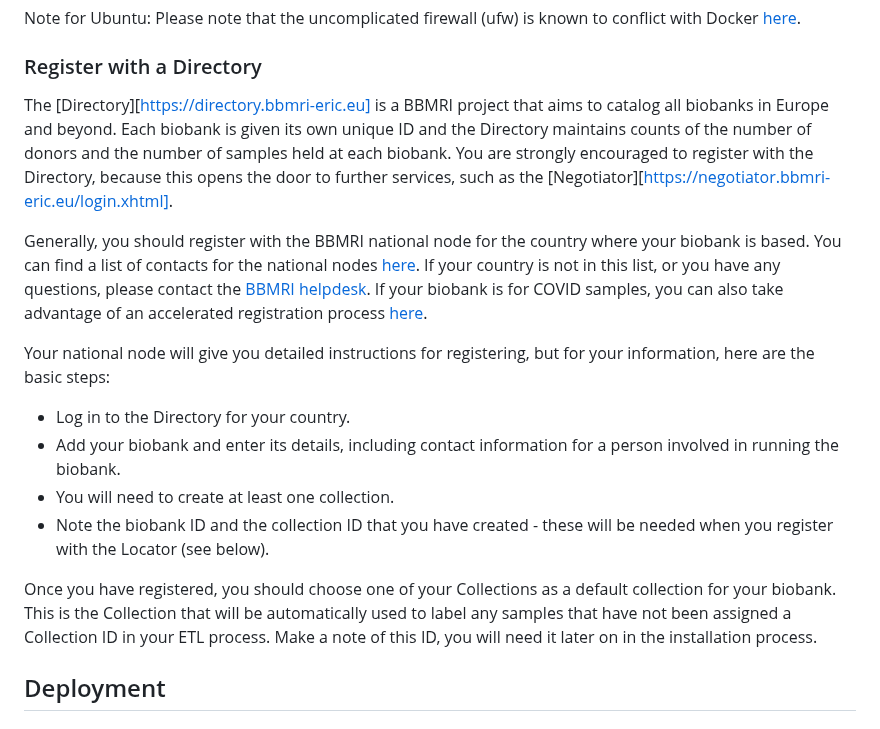
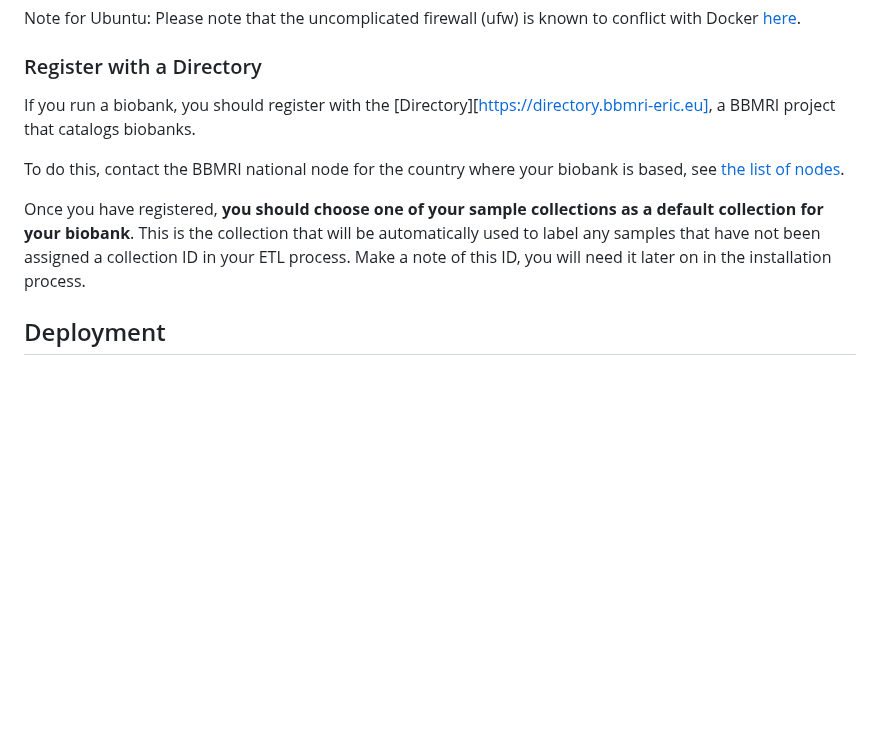
Before and after one commit to samply/bridgehead, a Markdown page: README.md, the part around the change. GitHub-like rendering; blank space fills up the shorter version.

Commit message:
Simplified the Directory registration section

```diff
--- a/README.md
+++ b/README.md
@@ -70,18 +70,11 @@ Note for Ubuntu: Please note that the uncomplicated firewall (ufw) is known to c
 
 ### Register with a Directory
 
-The [Directory][https://directory.bbmri-eric.eu] is a BBMRI project that aims to catalog all biobanks in Europe and beyond. Each biobank is given its own unique ID and the Directory maintains counts of the number of donors and the number of samples held at each biobank. You are strongly encouraged to register with the Directory, because this opens the door to further services, such as the [Negotiator][https://negotiator.bbmri-eric.eu/login.xhtml].
+If you run a biobank, you should register with the [Directory][https://directory.bbmri-eric.eu], a BBMRI project that catalogs biobanks.
 
-Generally, you should register with the BBMRI national node for the country where your biobank is based. You can find a list of contacts for the national nodes [here](http://www.bbmri-eric.eu/national-nodes/). If your country is not in this list, or you have any questions, please contact the [BBMRI helpdesk](mailto:directory@helpdesk.bbmri-eric.eu). If your biobank is for COVID samples, you can also take advantage of an accelerated registration process [here](https://docs.google.com/forms/d/e/1FAIpQLSdIFfxADikGUf1GA0M16J0HQfc2NHJ55M_E47TXahju5BlFIQ).
+To do this, contact the BBMRI national node for the country where your biobank is based, see [the list of nodes](http://www.bbmri-eric.eu/national-nodes/).
 
-Your national node will give you detailed instructions for registering, but for your information, here are the basic steps:
-
-* Log in to the Directory for your country.
-* Add your biobank and enter its details, including contact information for a person involved in running the biobank.
-* You will need to create at least one collection.
-* Note the biobank ID and the collection ID that you have created - these will be needed when you register with the Locator (see below).
-
-Once you have registered, you should choose one of your Collections as a default collection for your biobank. This is the Collection that will be automatically used to label any samples that have not been assigned a Collection ID in your ETL process. Make a note of this ID, you will need it later on in the installation process.
+Once you have registered, **you should choose one of your sample collections as a default collection for your biobank**. This is the collection that will be automatically used to label any samples that have not been assigned a collection ID in your ETL process. Make a note of this ID, you will need it later on in the installation process.
 
 ## Deployment
 
```
